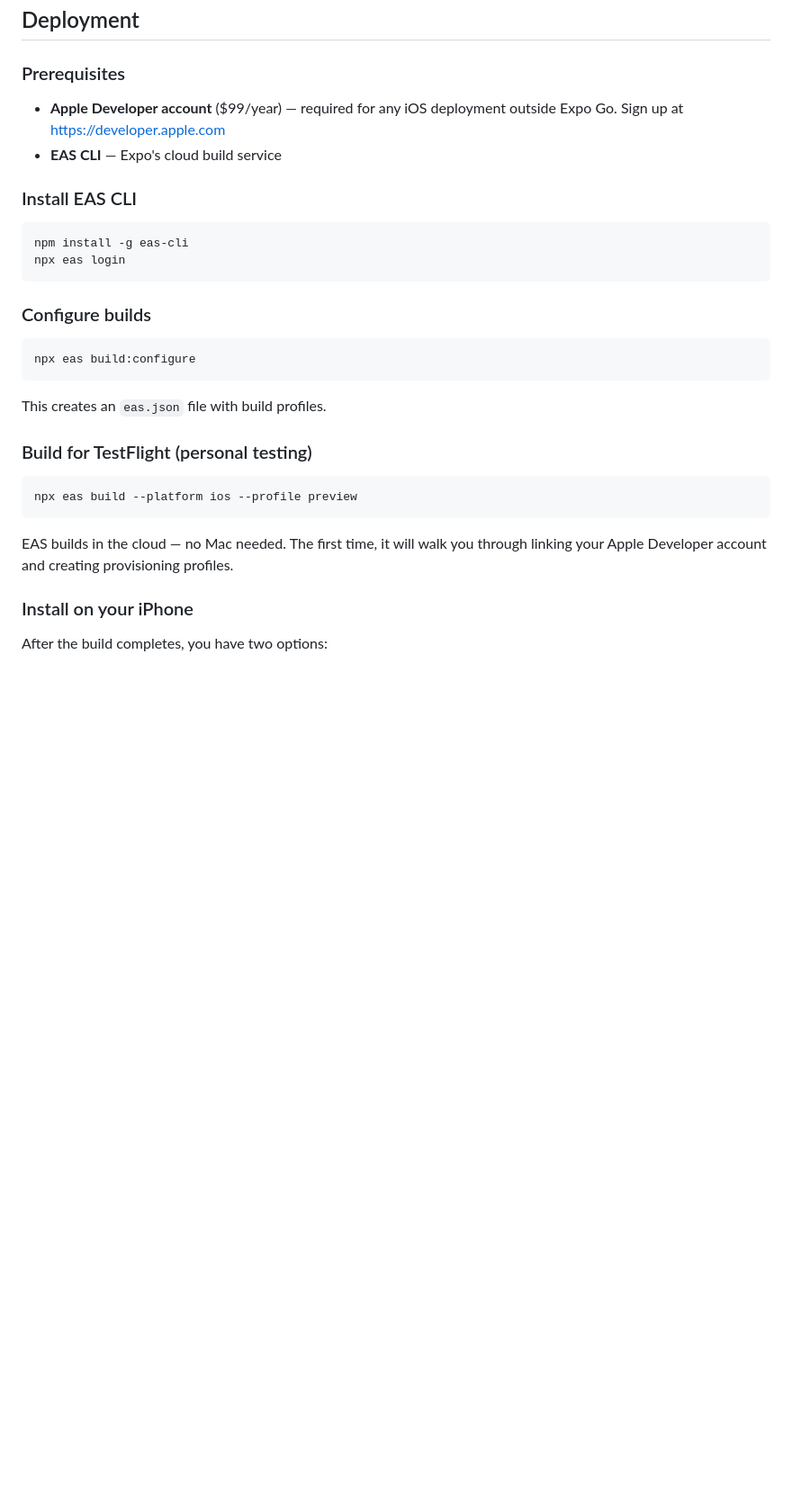
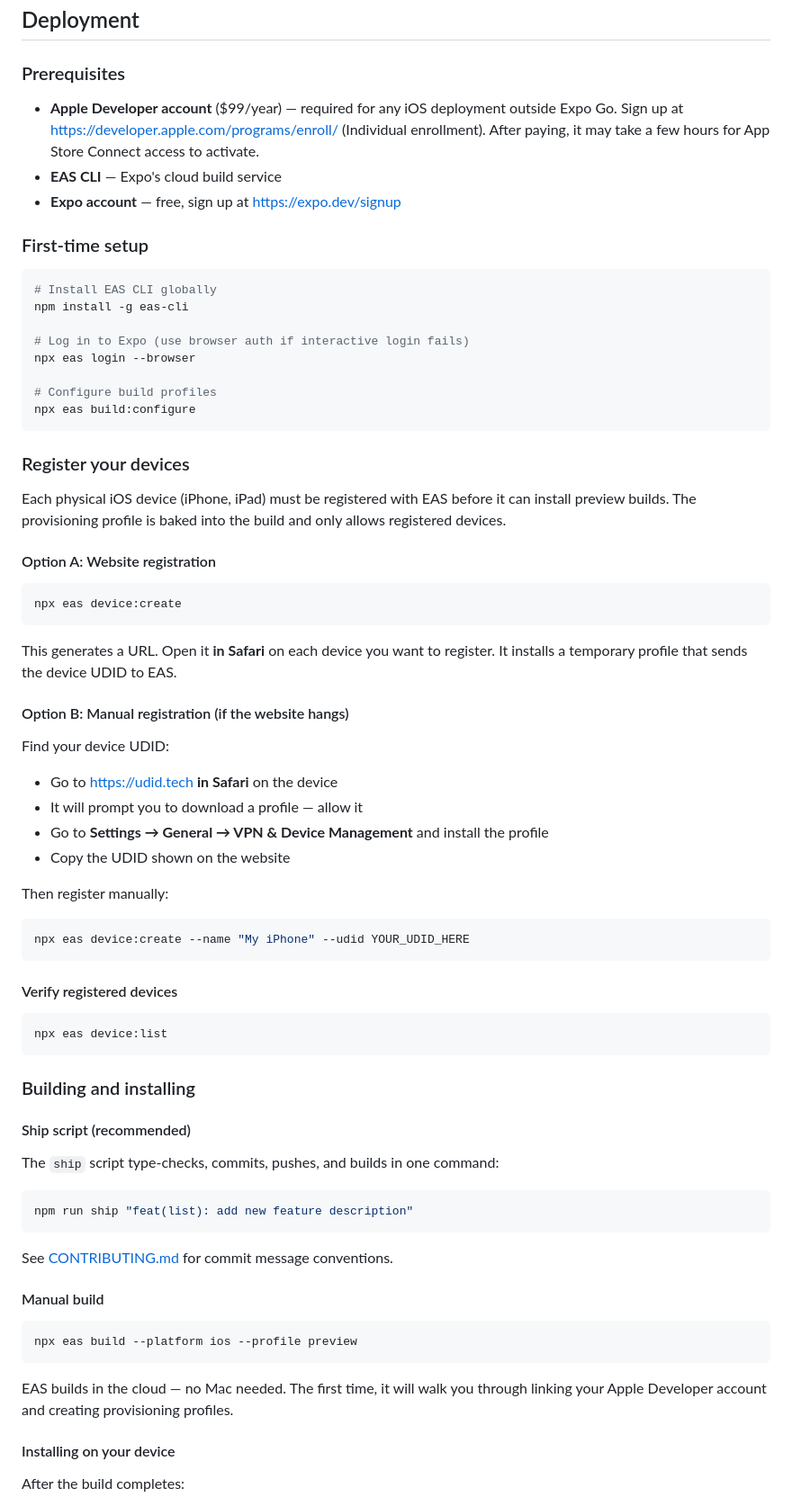
Before and after one commit to HansHugli/ShoppingList, a Markdown page: README.md, the part around one of its changes. Shown at 90% size. Rendered like a GitHub page; blank space fills up the shorter version.

Commit message:
docs: add device registration and deployment troubleshooting to README
Co-Authored-By: Claude Opus 4.6 (1M context) <noreply@anthropic.com>

````diff
--- a/README.md
+++ b/README.md
@@ -171,34 +171,81 @@ The app will hot-reload as you edit code.
 ### Prerequisites
 
 - **Apple Developer account** ($99/year) — required for any iOS deployment outside Expo Go.
-  Sign up at https://developer.apple.com
+  Sign up at https://developer.apple.com/programs/enroll/ (Individual enrollment).
+  After paying, it may take a few hours for App Store Connect access to activate.
 - **EAS CLI** — Expo's cloud build service
+- **Expo account** — free, sign up at https://expo.dev/signup
 
-### Install EAS CLI
+### First-time setup
 
 ```bash
+# Install EAS CLI globally
 npm install -g eas-cli
-npx eas login
-```
 
-### Configure builds
+# Log in to Expo (use browser auth if interactive login fails)
+npx eas login --browser
 
-```bash
+# Configure build profiles
 npx eas build:configure
 ```
 
-This creates an `eas.json` file with build profiles.
+### Register your devices
 
-### Build for TestFlight (personal testing)
+Each physical iOS device (iPhone, iPad) must be registered with EAS before it can install
+preview builds. The provisioning profile is baked into the build and only allows registered
+devices.
+
+#### Option A: Website registration
+
+```bash
+npx eas device:create
+```
+
+This generates a URL. Open it **in Safari** on each device you want to register. It installs
+a temporary profile that sends the device UDID to EAS.
+
+#### Option B: Manual registration (if the website hangs)
+
+Find your device UDID:
+- Go to https://udid.tech **in Safari** on the device
+- It will prompt you to download a profile — allow it
+- Go to **Settings → General → VPN & Device Management** and install the profile
+- Copy the UDID shown on the website
+
+Then register manually:
+
+```bash
+npx eas device:create --name "My iPhone" --udid YOUR_UDID_HERE
+```
+
+#### Verify registered devices
+
+```bash
+npx eas device:list
+```
+
+### Building and installing
+
+#### Ship script (recommended)
+
+The `ship` script type-checks, commits, pushes, and builds in one command:
+
+```bash
+npm run ship "feat(list): add new feature description"
+```
+
+See [CONTRIBUTING.md](CONTRIBUTING.md) for commit message conventions.
+
+#### Manual build
 
 ```bash
 npx eas build --platform ios --profile preview
 ```
 
-EAS builds in the cloud — no Mac needed. The first time, it will walk you through linking your
-Apple Developer account and creating provisioning profiles.
+EAS builds in the cloud — no Mac needed. The first time, it will walk you through linking
+your Apple Developer account and creating provisioning profiles.
 
-### Install on your iPhone
+#### Installing on your device
 
-After the build completes, you have two options:
+After the build completes:
 
````
Also changed, not shown: other parts of README.md (+33 -5 lines).
